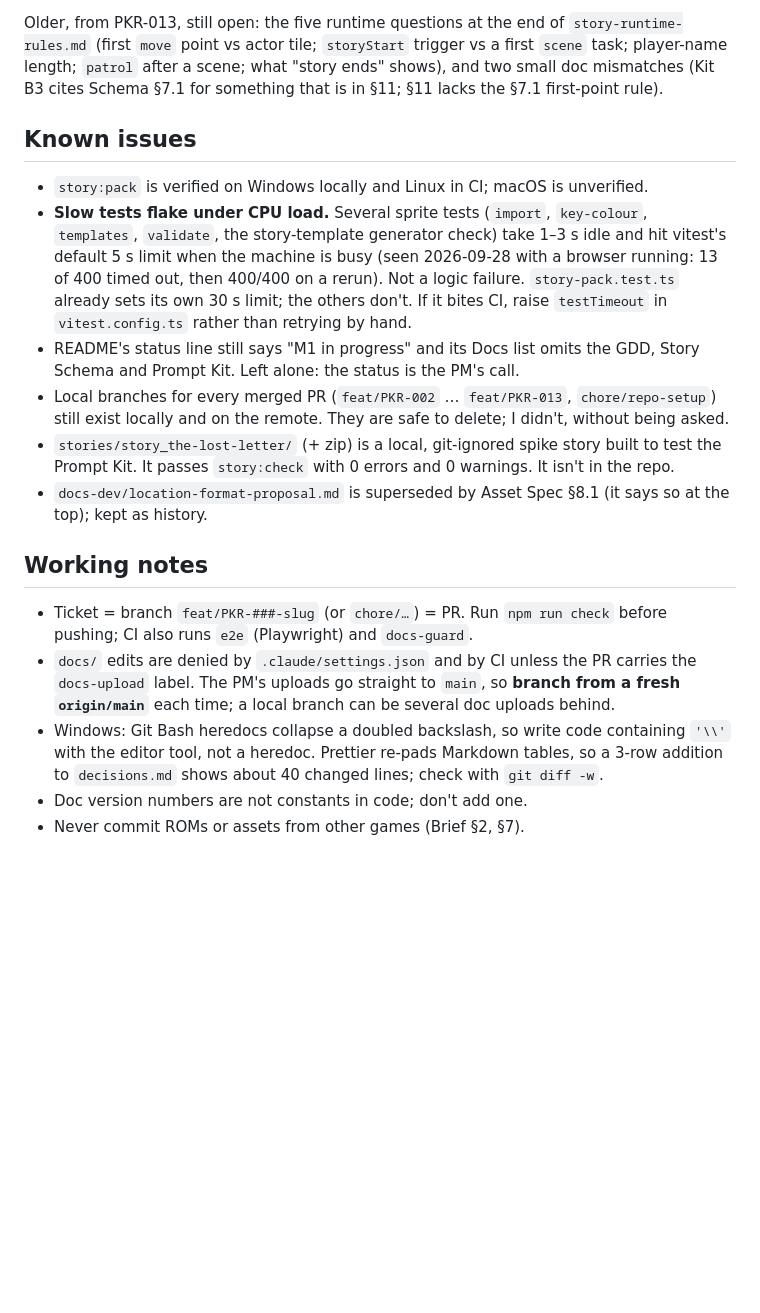
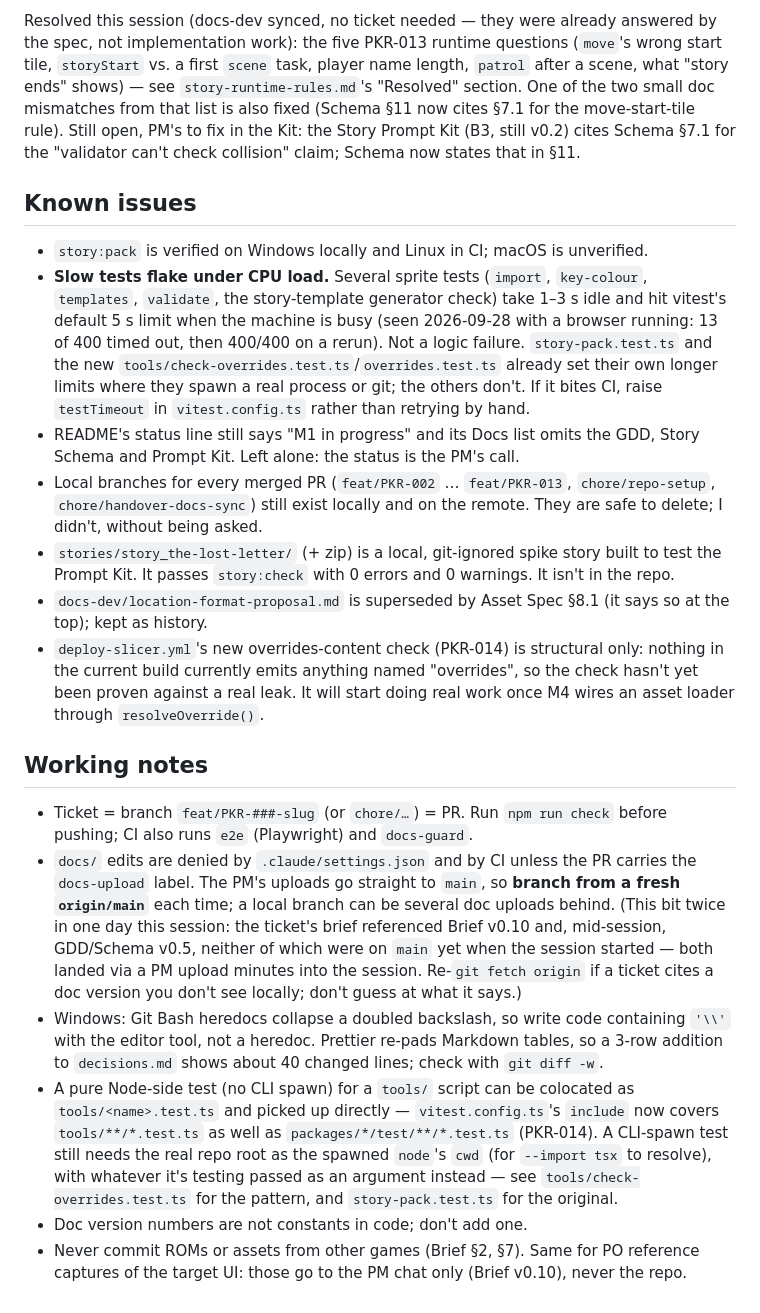
Before and after one commit to Ciprognola/PokeRPG, a Markdown page: docs-dev/HANDOVER.md, the part around one of its changes. Drawn GitHub-style; blank space fills up the shorter version.

```diff
--- a/docs-dev/HANDOVER.md
+++ b/docs-dev/HANDOVER.md
@@ -37,19 +38,21 @@ Reported at the end of the 2026-09-28 session; the PM answers, then a ticket fol
 
-Older, from PKR-013, still open: the five runtime questions at the end of `story-runtime-rules.md` (first `move` point vs actor tile; `storyStart` trigger vs a first `scene` task; player-name length; `patrol` after a scene; what "story ends" shows), and two small doc mismatches (Kit B3 cites Schema §7.1 for something that is in §11; §11 lacks the §7.1 first-point rule).
+Resolved this session (docs-dev synced, no ticket needed — they were already answered by the spec, not implementation work): the five PKR-013 runtime questions (`move`'s wrong start tile, `storyStart` vs. a first `scene` task, player name length, `patrol` after a scene, what "story ends" shows) — see `story-runtime-rules.md`'s "Resolved" section. One of the two small doc mismatches from that list is also fixed (Schema §11 now cites §7.1 for the move-start-tile rule). Still open, PM's to fix in the Kit: the Story Prompt Kit (B3, still v0.2) cites Schema §7.1 for the "validator can't check collision" claim; Schema now states that in §11.
 
 ## Known issues
 
 - `story:pack` is verified on Windows locally and Linux in CI; macOS is unverified.
-- **Slow tests flake under CPU load.** Several sprite tests (`import`, `key-colour`, `templates`, `validate`, the story-template generator check) take 1–3 s idle and hit vitest's default 5 s limit when the machine is busy (seen 2026-09-28 with a browser running: 13 of 400 timed out, then 400/400 on a rerun). Not a logic failure. `story-pack.test.ts` already sets its own 30 s limit; the others don't. If it bites CI, raise `testTimeout` in `vitest.config.ts` rather than retrying by hand.
+- **Slow tests flake under CPU load.** Several sprite tests (`import`, `key-colour`, `templates`, `validate`, the story-template generator check) take 1–3 s idle and hit vitest's default 5 s limit when the machine is busy (seen 2026-09-28 with a browser running: 13 of 400 timed out, then 400/400 on a rerun). Not a logic failure. `story-pack.test.ts` and the new `tools/check-overrides.test.ts`/`overrides.test.ts` already set their own longer limits where they spawn a real process or git; the others don't. If it bites CI, raise `testTimeout` in `vitest.config.ts` rather than retrying by hand.
 - README's status line still says "M1 in progress" and its Docs list omits the GDD, Story Schema and Prompt Kit. Left alone: the status is the PM's call.
-- Local branches for every merged PR (`feat/PKR-002` … `feat/PKR-013`, `chore/repo-setup`) still exist locally and on the remote. They are safe to delete; I didn't, without being asked.
+- Local branches for every merged PR (`feat/PKR-002` … `feat/PKR-013`, `chore/repo-setup`, `chore/handover-docs-sync`) still exist locally and on the remote. They are safe to delete; I didn't, without being asked.
 - `stories/story_the-lost-letter/` (+ zip) is a local, git-ignored spike story built to test the Prompt Kit. It passes `story:check` with 0 errors and 0 warnings. It isn't in the repo.
 - `docs-dev/location-format-proposal.md` is superseded by Asset Spec §8.1 (it says so at the top); kept as history.
+- `deploy-slicer.yml`'s new overrides-content check (PKR-014) is structural only: nothing in the current build currently emits anything named "overrides", so the check hasn't yet been proven against a real leak. It will start doing real work once M4 wires an asset loader through `resolveOverride()`.
 
 ## Working notes
 
 - Ticket = branch `feat/PKR-###-slug` (or `chore/…`) = PR. Run `npm run check` before pushing; CI also runs `e2e` (Playwright) and `docs-guard`.
-- `docs/` edits are denied by `.claude/settings.json` and by CI unless the PR carries the `docs-upload` label. The PM's uploads go straight to `main`, so **branch from a fresh `origin/main`** each time; a local branch can be several doc uploads behind.
+- `docs/` edits are denied by `.claude/settings.json` and by CI unless the PR carries the `docs-upload` label. The PM's uploads go straight to `main`, so **branch from a fresh `origin/main`** each time; a local branch can be several doc uploads behind. (This bit twice in one day this session: the ticket's brief referenced Brief v0.10 and, mid-session, GDD/Schema v0.5, neither of which were on `main` yet when the session started — both landed via a PM upload minutes into the session. Re-`git fetch origin` if a ticket cites a doc version you don't see locally; don't guess at what it says.)
 - Windows: Git Bash heredocs collapse a doubled backslash, so write code containing `'\\'` with the editor tool, not a heredoc. Prettier re-pads Markdown tables, so a 3-row addition to `decisions.md` shows about 40 changed lines; check with `git diff -w`.
+- A pure Node-side test (no CLI spawn) for a `tools/` script can be colocated as `tools/<name>.test.ts` and picked up directly — `vitest.config.ts`'s `include` now covers `tools/**/*.test.ts` as well as `packages/*/test/**/*.test.ts` (PKR-014). A CLI-spawn test still needs the real repo root as the spawned `node`'s `cwd` (for `--import tsx` to resolve), with whatever it's testing passed as an argument instead — see `tools/check-overrides.test.ts` for the pattern, and `story-pack.test.ts` for the original.
 - Doc version numbers are not constants in code; don't add one.
-- Never commit ROMs or assets from other games (Brief §2, §7).
+- Never commit ROMs or assets from other games (Brief §2, §7). Same for PO reference captures of the target UI: those go to the PM chat only (Brief v0.10), never the repo.
```
Also changed, not shown: other parts of docs-dev/HANDOVER.md (+18 -17 lines).
